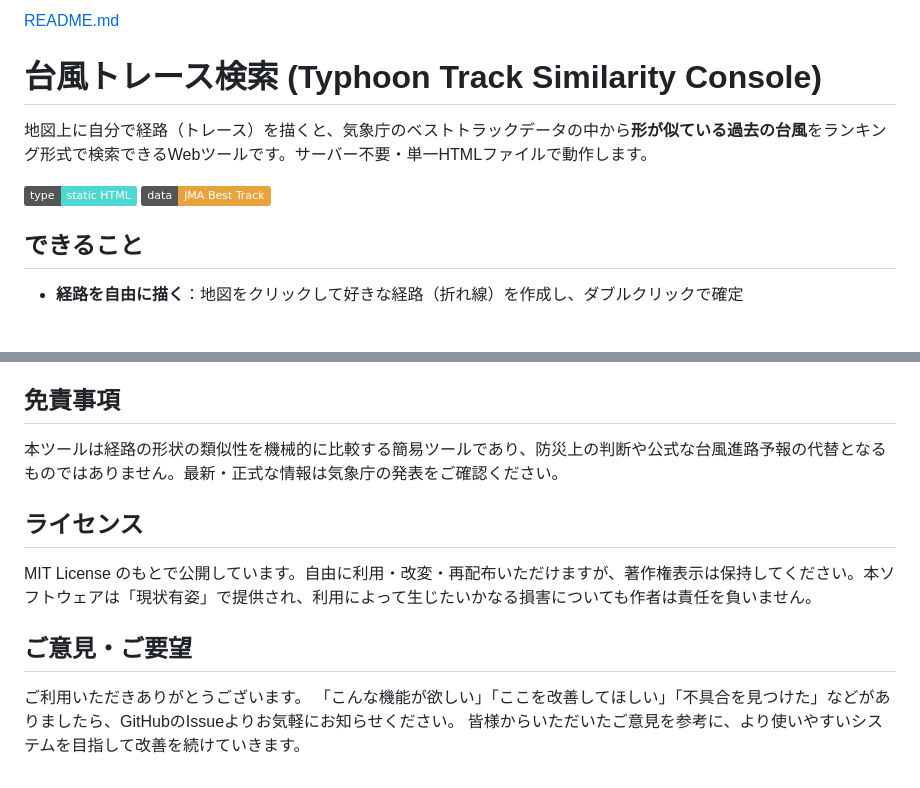
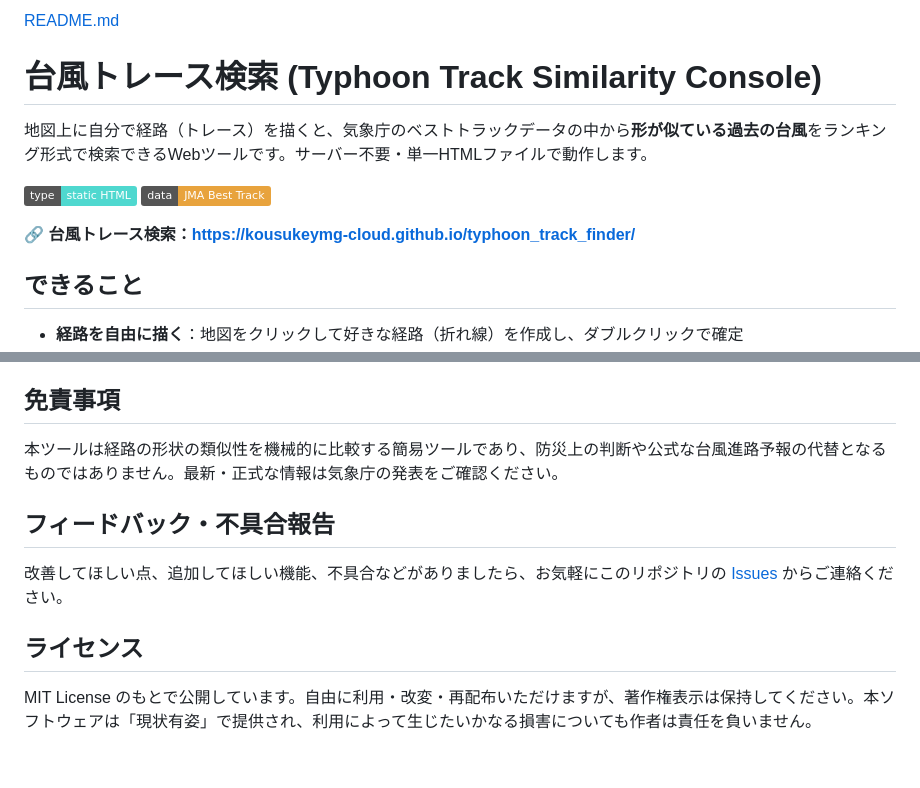
Before and after one commit to kousukeymg-cloud/typhoon_track_finder, a Markdown page: README.md, 2 parts joined by grey strips. Drawn GitHub-style; badges without logos; blank space fills up the shorter version.

Commit message:
Revise README with new links and section adjustments
Updated links and sections in the README file.

```diff
--- a/README.md
+++ b/README.md
@@ -4,6 +4,8 @@
 地図上に自分で経路（トレース）を描くと、気象庁のベストトラックデータの中から**形が似ている過去の台風**をランキング形式で検索できるWebツールです。サーバー不要・単一HTMLファイルで動作します。
 
 ![status](https://img.shields.io/badge/type-static%20HTML-4fd8cf) ![data](https://img.shields.io/badge/data-JMA%20Best%20Track-e8a33d)
+
+**🔗 台風トレース検索：https://kousukeymg-cloud.github.io/typhoon_track_finder/**
 
 ## できること
 
@@ -61,12 +63,10 @@ https://www.jma.go.jp/jma/jma-eng/jma-center/rsmc-hp-pub-eg/besttrack.html
 
 本ツールは経路の形状の類似性を機械的に比較する簡易ツールであり、防災上の判断や公式な台風進路予報の代替となるものではありません。最新・正式な情報は気象庁の発表をご確認ください。
 
+## フィードバック・不具合報告
+
+改善してほしい点、追加してほしい機能、不具合などがありましたら、お気軽にこのリポジトリの [Issues](../../issues) からご連絡ください。
+
 ## ライセンス
 
 MIT License のもとで公開しています。自由に利用・改変・再配布いただけますが、著作権表示は保持してください。本ソフトウェアは「現状有姿」で提供され、利用によって生じたいかなる損害についても作者は責任を負いません。
-
-## ご意見・ご要望
-
-ご利用いただきありがとうございます。
-「こんな機能が欲しい」「ここを改善してほしい」「不具合を見つけた」などがありましたら、GitHubのIssueよりお気軽にお知らせください。
-皆様からいただいたご意見を参考に、より使いやすいシステムを目指して改善を続けていきます。
```
Also changed, not shown: other parts of README.md (+1 -1 lines).
